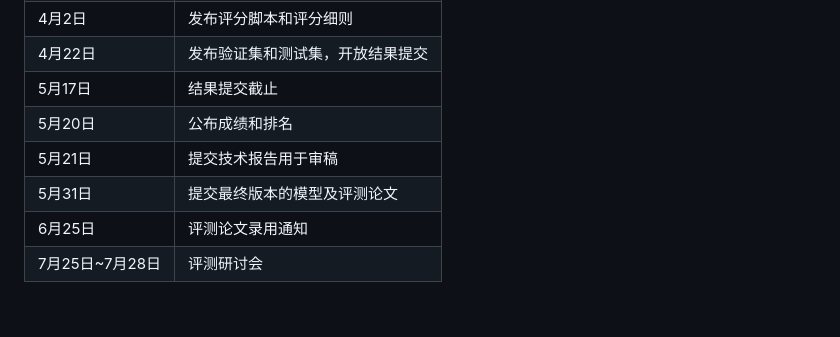
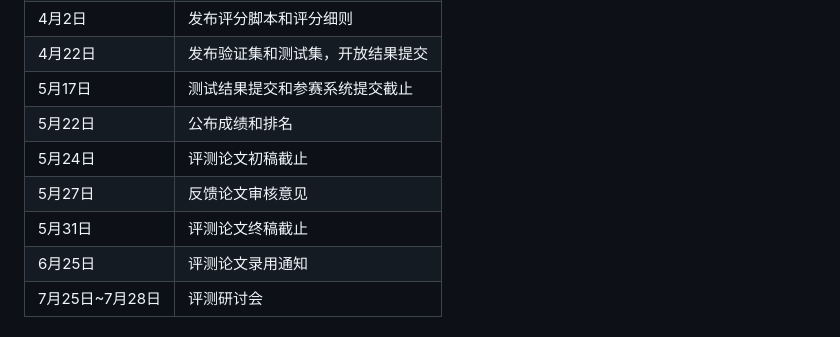
Before and after one commit to 2030NLP/SpaCE2024, a Markdown page: docs/md/index.md, the part around the change. Rendered like a GitHub page.

```diff
--- a/docs/md/index.md
+++ b/docs/md/index.md
@@ -372,19 +372,23 @@ Acc = 命中正确答案的题数 / 题目总数
 </tr>
 <tr>
 <td>5月17日</td>
-<td>结果提交截止</td>
+<td>测试结果提交和参赛系统提交截止</td>
 </tr>
 <tr>
-<td>5月20日</td>
+<td>5月22日</td>
 <td>公布成绩和排名</td>
 </tr>
 <tr>
-<td>5月21日</td>
-<td>提交技术报告用于审稿</td>
+<td>5月24日</td>
+<td>评测论文初稿截止</td>
+</tr>
+<tr>
+<td>5月27日</td>
+<td>反馈论文审核意见</td>
 </tr>
 <tr>
 <td>5月31日</td>
-<td>提交最终版本的模型及评测论文</td>
+<td>评测论文终稿截止</td>
 </tr>
 <tr>
 <td>6月25日</td>
```
